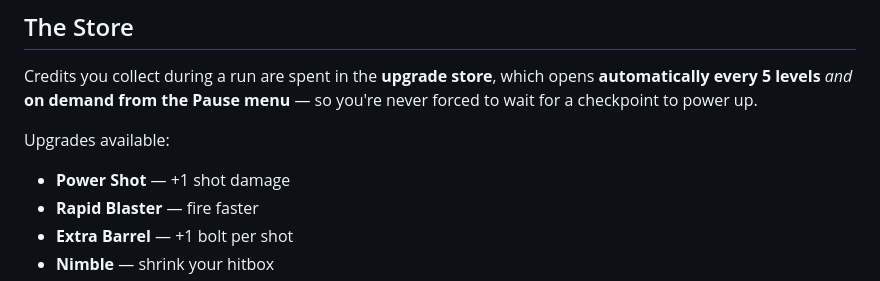
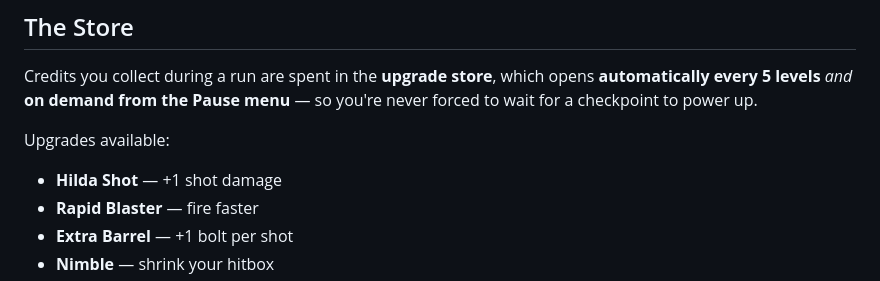
Before and after one commit to kuflordoooo/Uton, a Markdown page: README.md, the part around one of its changes. GitHub-like rendering.

```diff
--- a/README.md
+++ b/README.md
@@ -77,7 +77,7 @@ Credits you collect during a run are spent in the **upgrade store**, which opens
 forced to wait for a checkpoint to power up.
 
 Upgrades available:
-- **Power Shot** — +1 shot damage
+- **Hilda Shot** — +1 shot damage
 - **Rapid Blaster** — fire faster
 - **Extra Barrel** — +1 bolt per shot
 - **Nimble** — shrink your hitbox
```
Also changed, not shown: other parts of README.md (+2 -0 lines).
